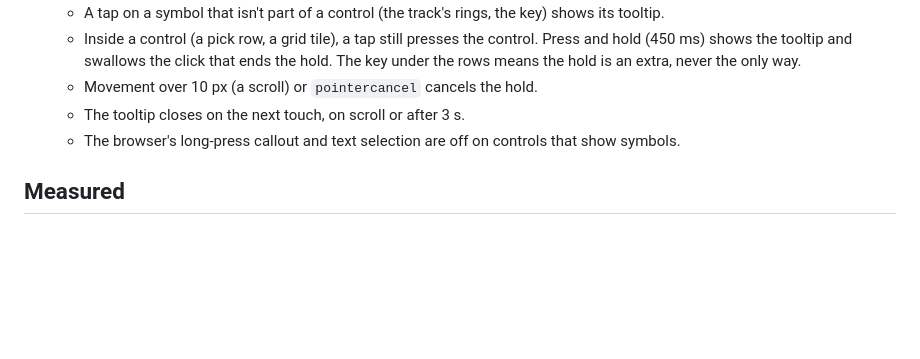
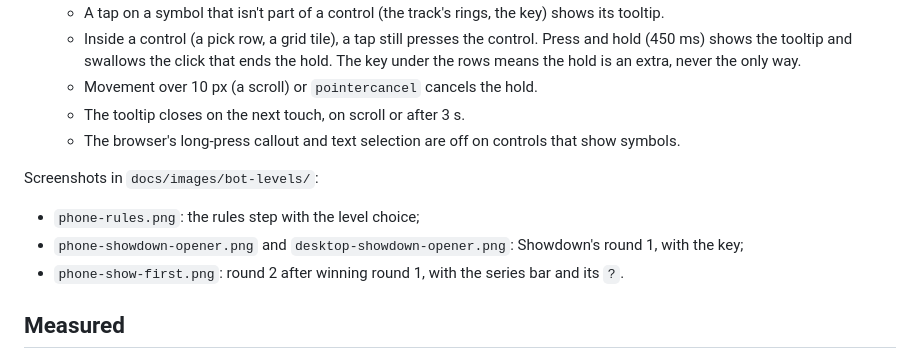
Before and after one commit to Lyfe4/ball-battle, a Markdown page: docs/decisions/0035-bot-levels-and-showdown.md, the part around the change. Drawn GitHub-style; blank space fills up the shorter version.

Commit message:
docs: screenshots of the level choice, Showdown's opener and the series bar
Phone and desktop, for ADR 0035.

Co-Authored-By: Claude Opus 5.5 <noreply@anthropic.com>

```diff
--- a/docs/decisions/0035-bot-levels-and-showdown.md
+++ b/docs/decisions/0035-bot-levels-and-showdown.md
@@ -110,6 +110,12 @@ no `bot=`, and still replays exactly after "Play with today's rules".
   - The tooltip closes on the next touch, on scroll or after 3 s.
   - The browser's long-press callout and text selection are off on controls that show symbols.
 
+Screenshots in `docs/images/bot-levels/`:
+
+- `phone-rules.png`: the rules step with the level choice;
+- `phone-showdown-opener.png` and `desktop-showdown-opener.png`: Showdown's round 1, with the key;
+- `phone-show-first.png`: round 2 after winning round 1, with the series bar and its `?`.
+
 ## Measured
 
 `docs/series-measurements.md`: exact series chances over 20,105 evenly spaced lineup pairs from 17
```
Also changed, not shown: docs/images/bot-levels/desktop-showdown-opener.png (added), docs/images/bot-levels/phone-rules.png (added), docs/images/bot-levels/phone-show-first.png (added), docs/images/bot-levels/phone-showdown-opener.png (added).
